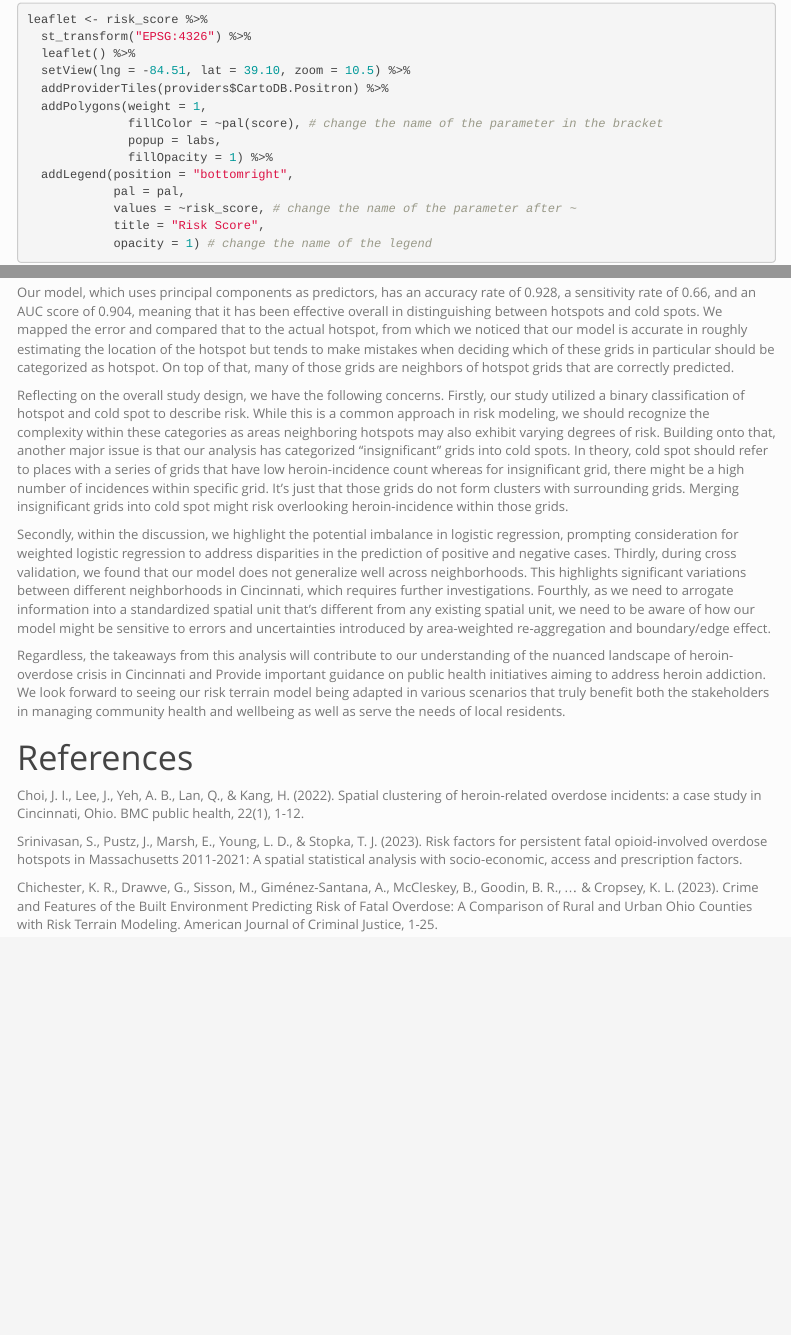
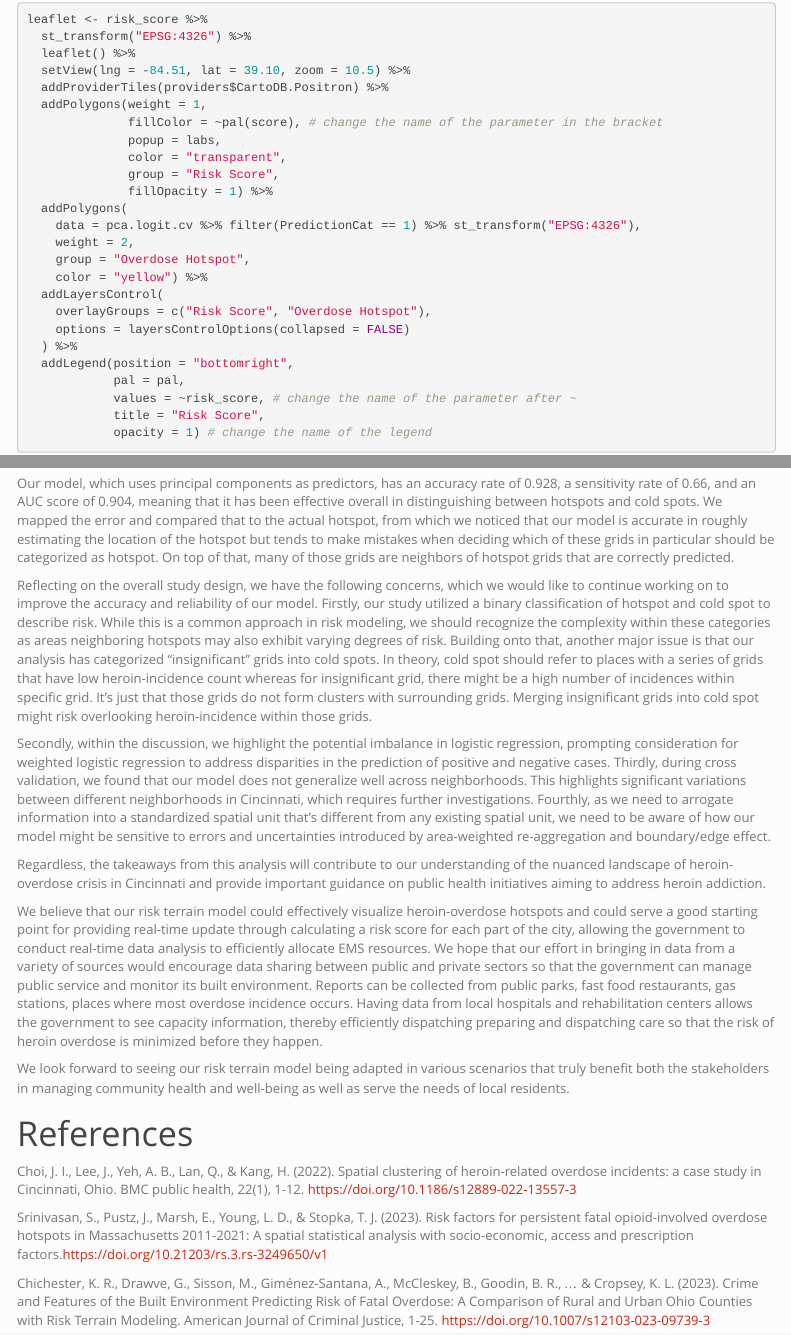
Before and after one commit to emilyzhou112/MUSA5080-Cincinnati-Heroin, an R Markdown document (code/01-Cincinnati-Heroin-Overdose.Rmd): the page in a window 1100 px wide, from 18510 px down before the commit and from 18480 px down after it, so that both start at the same text, and a second part further down, joined at a grey line. Rendered offline with R 4.5, knitr and Pandoc, with nearby package versions; folded parts are opened; some code elsewhere in the file could not run offline; menus at the side of the page are left out.

Commit message:
finalize project

```diff
--- a/code/01-Cincinnati-Heroin-Overdose.Rmd
+++ b/code/01-Cincinnati-Heroin-Overdose.Rmd
@@ -1543,7 +1546,18 @@ leaflet <- risk_score %>%
   addPolygons(weight = 1,
               fillColor = ~pal(score), # change the name of the parameter in the bracket
               popup = labs,
+              color = "transparent",
+              group = "Risk Score",
               fillOpacity = 1) %>%
+  addPolygons(
+    data = pca.logit.cv %>% filter(PredictionCat == 1) %>% st_transform("EPSG:4326"),
+    weight = 2,
+    group = "Overdose Hotspot",
+    color = "yellow") %>%
+  addLayersControl(
+    overlayGroups = c("Risk Score", "Overdose Hotspot"),
+    options = layersControlOptions(collapsed = FALSE)
+  ) %>%
   addLegend(position = "bottomright",
             pal = pal,
             values = ~risk_score, # change the name of the parameter after ~
@@ -1562,18 +1576,21 @@ we used Getis-Ord hotspot analyses to identify locations of persistent risk in C
 
 Our model, which uses principal components as predictors, has an accuracy rate of 0.928, a sensitivity rate of 0.66, and an AUC score of 0.904, meaning that it has been effective overall in distinguishing between hotspots and cold spots. We mapped the error and compared that to the actual hotspot, from which we noticed that our model is accurate in roughly estimating the location of the hotspot but tends to make mistakes when deciding which of these grids in particular should be categorized as hotspot. On top of that, many of those grids are neighbors of hotspot grids that are correctly predicted.
 
-Reflecting on the overall study design, we have the following concerns. Firstly, our study utilized a binary classification of hotspot and cold spot to describe risk. While this is a common approach in risk modeling, we should recognize the complexity within these categories as areas neighboring hotspots may also exhibit varying degrees of risk. Building onto that, another major issue is that our analysis has categorized “insignificant” grids into cold spots. In theory, cold spot should refer to places with a series of grids that have low heroin-incidence count whereas for insignificant grid, there might be a high number of incidences within specific grid. It’s just that those grids do not form clusters with surrounding grids. Merging insignificant grids into cold spot might risk overlooking heroin-incidence within those grids.
+Reflecting on the overall study design, we have the following concerns, which we would like to continue working on to improve the accuracy and reliability of our model. Firstly, our study utilized a binary classification of hotspot and cold spot to describe risk. While this is a common approach in risk modeling, we should recognize the complexity within these categories as areas neighboring hotspots may also exhibit varying degrees of risk. Building onto that, another major issue is that our analysis has categorized "insignificant" grids into cold spots. In theory, cold spot should refer to places with a series of grids that have low heroin-incidence count whereas for insignificant grid, there might be a high number of incidences within specific grid. It’s just that those grids do not form clusters with surrounding grids. Merging insignificant grids into cold spot might risk overlooking heroin-incidence within those grids.
 
 Secondly, within the discussion, we highlight the potential imbalance in logistic regression, prompting consideration for weighted logistic regression to address disparities in the prediction of positive and negative cases. Thirdly, during cross validation, we found that our model does not generalize well across neighborhoods. This highlights significant variations between different neighborhoods in Cincinnati, which requires further investigations. Fourthly, as we need to arrogate information into a standardized spatial unit that’s different from any existing spatial unit, we need to be aware of how our model might be sensitive to errors and uncertainties introduced by area-weighted re-aggregation and boundary/edge effect.
 
-Regardless, the takeaways from this analysis will contribute to our understanding of the nuanced landscape of heroin-overdose crisis in Cincinnati and Provide important guidance on public health initiatives aiming to address heroin addiction. We look forward to seeing our risk terrain model being adapted in various scenarios that truly benefit both the stakeholders in managing community health and wellbeing as well as serve the needs of local residents.
+Regardless, the takeaways from this analysis will contribute to our understanding of the nuanced landscape of heroin-overdose crisis in Cincinnati and provide important guidance on public health initiatives aiming to address heroin addiction.
+
+We believe that our risk terrain model could effectively visualize heroin-overdose hotspots and could serve a good starting point for providing real-time update through calculating a risk score for each part of the city, allowing the government to conduct real-time data analysis to efficiently allocate EMS resources. We hope that our effort in bringing in data from a variety of sources would encourage data sharing between public and private sectors so that the government can manage public service and monitor its built environment. Reports can be collected from public parks, fast food restaurants, gas stations, places where most overdose incidence occurs. Having data from local hospitals and rehabilitation centers allows the government to see capacity information, thereby efficiently dispatching preparing and dispatching care so that the risk of heroin overdose is minimized before they happen.
+
+We look forward to seeing our risk terrain model being adapted in various scenarios that truly benefit both the stakeholders in managing community health and well-being as well as serve the needs of local residents.
 
 
 # References
 
-Choi, J. I., Lee, J., Yeh, A. B., Lan, Q., & Kang, H. (2022). Spatial clustering of heroin-related overdose incidents: a case study in Cincinnati, Ohio.
-BMC public health, 22(1), 1-12.
-
-Srinivasan, S., Pustz, J., Marsh, E., Young, L. D., & Stopka, T. J. (2023). Risk factors for persistent fatal opioid-involved overdose hotspots in Massachusetts 2011-2021: A spatial statistical analysis with socio-economic, access and prescription factors.
-
-Chichester, K. R., Drawve, G., Sisson, M., Giménez-Santana, A., McCleskey, B., Goodin, B. R., ... & Cropsey, K. L. (2023). Crime and Features of the Built Environment Predicting Risk of Fatal Overdose: A Comparison of Rural and Urban Ohio Counties with Risk Terrain Modeling. American Journal of Criminal Justice, 1-25.
+Choi, J. I., Lee, J., Yeh, A. B., Lan, Q., & Kang, H. (2022). Spatial clustering of heroin-related overdose incidents: a case study in Cincinnati, Ohio. BMC public health, 22(1), 1-12. [https://doi.org/10.1186/s12889-022-13557-3](https://doi.org/10.1186/s12889-022-13557-3)
+
+Srinivasan, S., Pustz, J., Marsh, E., Young, L. D., & Stopka, T. J. (2023). Risk factors for persistent fatal opioid-involved overdose hotspots in Massachusetts 2011-2021: A spatial statistical analysis with socio-economic, access and prescription factors.[https://doi.org/10.21203/rs.3.rs-3249650/v1](https://doi.org/10.21203/rs.3.rs-3249650/v1)
+
+Chichester, K. R., Drawve, G., Sisson, M., Giménez-Santana, A., McCleskey, B., Goodin, B. R., ... & Cropsey, K. L. (2023). Crime and Features of the Built Environment Predicting Risk of Fatal Overdose: A Comparison of Rural and Urban Ohio Counties with Risk Terrain Modeling. American Journal of Criminal Justice, 1-25. [https://doi.org/10.1007/s12103-023-09739-3](https://doi.org/10.1007/s12103-023-09739-3)
```
Also changed, not shown: cincy.html (deleted), code/01-Cincinnati-Heroin-Overdose_files/figure-html/ROC curve-1.png (deleted), code/01-Cincinnati-Heroin-Overdose_files/figure-html/anova figure-1.png (deleted), code/01-Cincinnati-Heroin-Overdose_files/figure-html/comparison-1.png (deleted), code/01-Cincinnati-Heroin-Overdose_files/figure-html/crime and complaints-1.png (deleted), code/01-Cincinnati-Heroin-Overdose_files/figure-html/global morans I-1.png (deleted), code/01-Cincinnati-Heroin-Overdose_files/figure-html/local moran I-1.png (deleted), code/01-Cincinnati-Heroin-Overdose_files/figure-html/logistic with CV-1.png (deleted), code/01-Cincinnati-Heroin-Overdose_files/figure-html/mapping error-1.png (deleted), code/01-Cincinnati-Heroin-Overdose_files/figure-html/using pca in logistic regression with neighborhood-1.png (deleted), code/01-Cincinnati-Heroin-Overdose_files/figure-html/using pca in logistic regression-1.png (deleted), results/01-Cincinnati-Heroin-Overdose_files/figure-html/KDE 1000 radii-1.png (renamed from code/01-Cincinnati-Heroin-Overdose_files/figure-html/KDE 1000 radii-1.png), results/01-Cincinnati-Heroin-Overdose_files/figure-html/ROC curve-1.png (added), results/01-Cincinnati-Heroin-Overdose_files/figure-html/anova figure-1.png (added), 18 more files, 15 other files.
